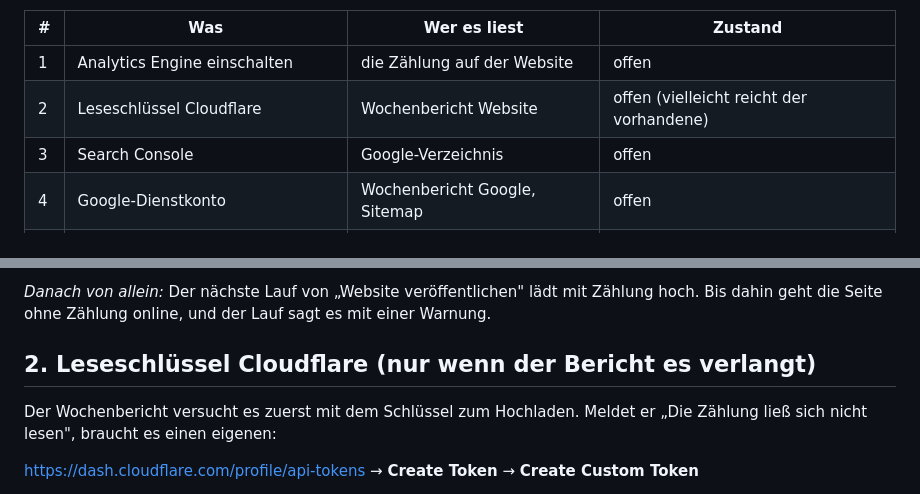
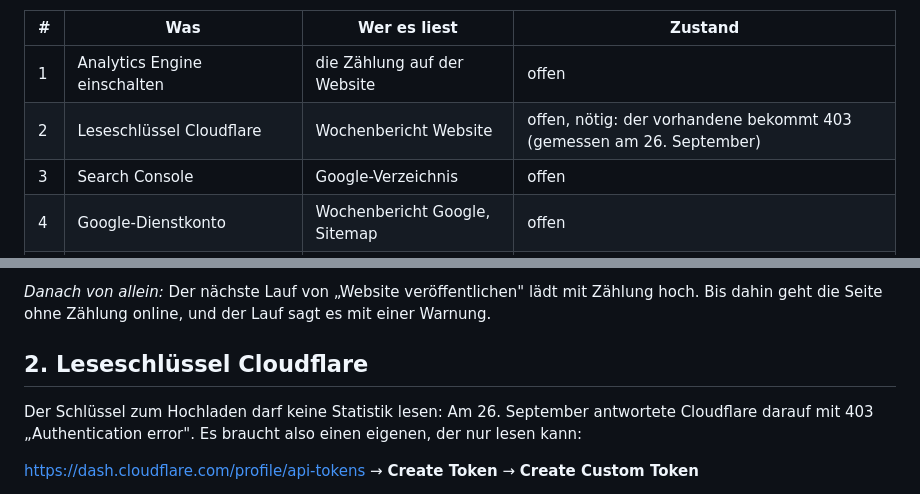
Before and after one commit to SKKJbeer/PulseMeter, a Markdown page: docs/13-zugaenge.md, 2 parts joined by grey strips. Drawn GitHub-style.

Commit message:
Record that the upload token cannot read analytics
Co-Authored-By: Claude Opus 5.5 <noreply@anthropic.com>
Claude-Session: https://claude.ai/code/session_01WkCQDW6YMEKLezZEkLw8h6

```diff
--- a/docs/13-zugaenge.md
+++ b/docs/13-zugaenge.md
@@ -15,7 +15,7 @@ Bestätigungscode, eine Anbieterkennung), darf in den Chat.
 | # | Was | Wer es liest | Zustand |
 |---|---|---|---|
 | 1 | Analytics Engine einschalten | die Zählung auf der Website | offen |
-| 2 | Leseschlüssel Cloudflare | Wochenbericht Website | offen (vielleicht reicht der vorhandene) |
+| 2 | Leseschlüssel Cloudflare | Wochenbericht Website | offen, nötig: der vorhandene bekommt 403 (gemessen am 26. September) |
 | 3 | Search Console | Google-Verzeichnis | offen |
 | 4 | Google-Dienstkonto | Wochenbericht Google, Sitemap | offen |
 | 5 | Berichtsschlüssel App Store Connect | täglicher Ablauf „Zahlen" | offen, scheitert seit dem 5. September |
@@ -33,10 +33,11 @@ Dort **Enable** (oder „Set up"). Kostet nichts.
 Zählung hoch. Bis dahin geht die Seite ohne Zählung online, und der Lauf sagt
 es mit einer Warnung.
 
-## 2. Leseschlüssel Cloudflare (nur wenn der Bericht es verlangt)
+## 2. Leseschlüssel Cloudflare
 
-Der Wochenbericht versucht es zuerst mit dem Schlüssel zum Hochladen. Meldet
-er „Die Zählung ließ sich nicht lesen", braucht es einen eigenen:
+Der Schlüssel zum Hochladen darf keine Statistik lesen: Am 26. September
+antwortete Cloudflare darauf mit 403 „Authentication error". Es braucht also
+einen eigenen, der nur lesen kann:
 
 <https://dash.cloudflare.com/profile/api-tokens> → **Create Token** →
 **Create Custom Token**
```
